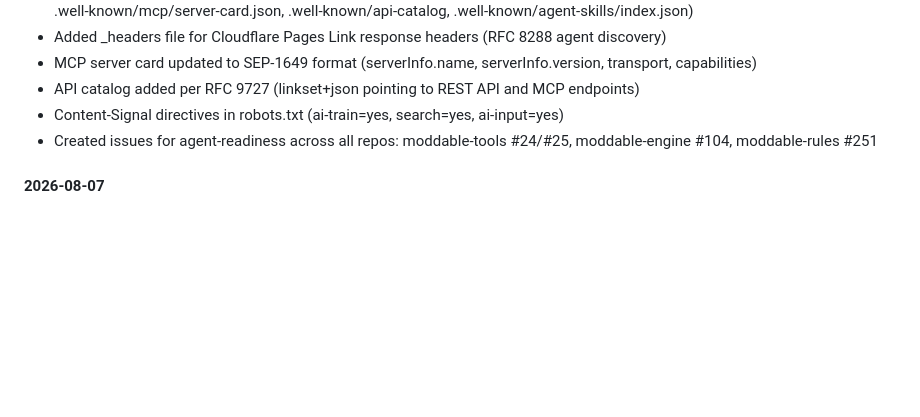
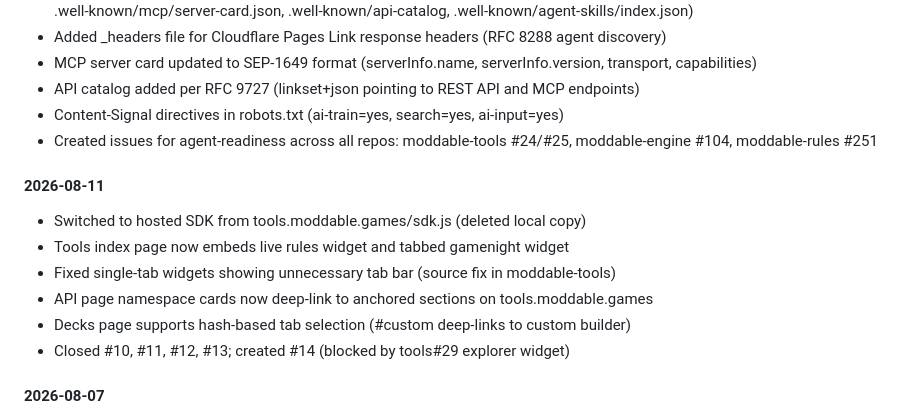
Before and after one commit to Moddable-Games/moddable-web, a Markdown page: README.md, the part around the change. Drawn GitHub-style; blank space fills up the shorter version.

Commit message:
Update changelog for 2026-08-11 session

```diff
--- a/README.md
+++ b/README.md
@@ -181,6 +181,14 @@ The goal is to move from client-rendered to server-built while changing as littl
 - Content-Signal directives in robots.txt (ai-train=yes, search=yes, ai-input=yes)
 - Created issues for agent-readiness across all repos: moddable-tools #24/#25, moddable-engine #104, moddable-rules #251
 
+#### 2026-08-11
+- Switched to hosted SDK from tools.moddable.games/sdk.js (deleted local copy)
+- Tools index page now embeds live rules widget and tabbed gamenight widget
+- Fixed single-tab widgets showing unnecessary tab bar (source fix in moddable-tools)
+- API page namespace cards now deep-link to anchored sections on tools.moddable.games
+- Decks page supports hash-based tab selection (#custom deep-links to custom builder)
+- Closed #10, #11, #12, #13; created #14 (blocked by tools#29 explorer widget)
+
 #### 2026-08-07
 - PRODUCTION LAUNCH — moddable.games now served by this repo via Cloudflare Pages
 - Wired oracles, talisman, and nukes embed widgets (all three now live from tools.moddable.games)
```
